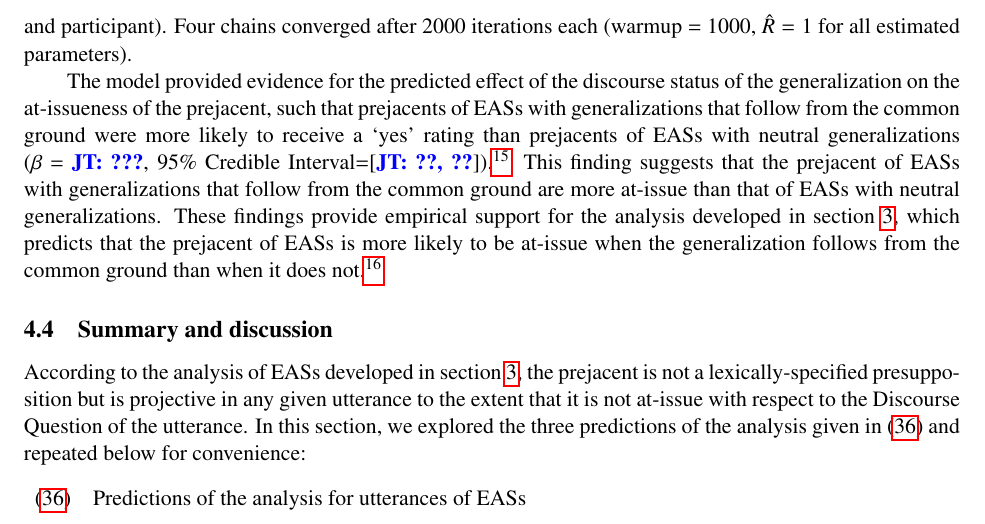
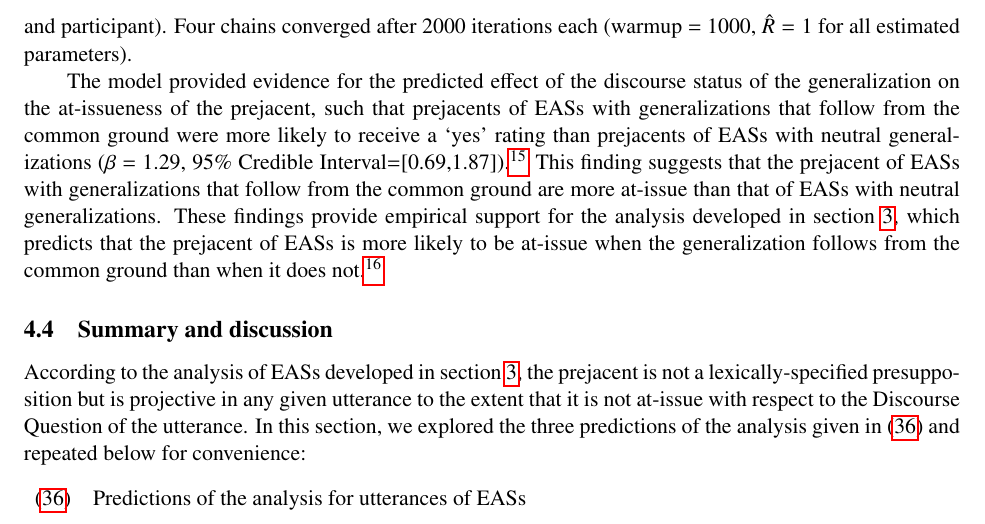
Before and after one commit to judith-tonhauser/evaluative-adjectives, a LaTeX paper (paper/paper.tex): part of page 31 of 47, cut so that both start at the same text. Compiled offline with pdfLaTeX.

Commit message:
minor updates to bayesian analysis

```diff
--- a/paper/paper.tex
+++ b/paper/paper.tex
@@ -1266,7 +1266,7 @@ Each of the 60 target stimuli received between 10 and 14 ratings (mean: 11.3).
 
 To evaluate the effect of the discourse status of the generalization on the at-issueness of the prejacent, we fit a Bayesian binomial mixed effects model with uninformative priors using the R package \verb|brms| \citep{buerkner2017}.\footnote{We fit a Bayesian binomial mixed effects model rather than a \jt{regular?} one because \jt{reasons}. In fact, when we fit binomial mixed effects models, predicting response from a fixed effect of the discourse status of the generalizations, the models only converged if we included either a random by-adjective intercept or a random by-participant intercept, but not both. } The model predicted the log odds of `yes' over `no' ratings from a fixed effect of the discourse status of the generalization (with `neutral generalization' as the reference level). We included the maximal random effects structure justified by the design: random intercepts for item (capturing differences in projectivity between items), adjective (capturing differences in projectivity between adjectives), and participant (capturing differences in projectivity between participants) as well as random by-adjective and by-participant slopes for discourse status (capturing that the effect of discourse status may vary by adjective and participant). Four chains converged after 2000 iterations each (warmup = 1000, \(\hat{R}=1\) for all estimated parameters).
 
-The model provided evidence for the predicted effect of the discourse status of the generalization on the at-issueness of the prejacent, such that  prejacents of EASs with generalizations that follow from the common ground were more likely to receive a `yes' rating than prejacents of EASs with neutral generalizations  ($\beta$ = \jt{???}, 95\% Credible Interval={[}\jt{??, ??}{]}).\footnote{In Bayesian mixed effects regression modeling, 95\% credible intervals indicate the range within which we can be certain with probability 0.95 that the parameter estimate $\beta$  lies, given the data at hand and our model (see, for example, Jaynes \& Kempthorne,1976;  Morey, Hoekstra, Rouder, Lee, \& Wagenmakers, 2016).\jd{JT, I'm unsure about how much info to include here and will add citations depending on what we decide to include}} This finding suggests that the prejacent of EASs with generalizations that follow from the common ground are more at-issue than that of EASs with neutral generalizations.
+The model provided evidence for the predicted effect of the discourse status of the generalization on the at-issueness of the prejacent, such that  prejacents of EASs with generalizations that follow from the common ground were more likely to receive a `yes' rating than prejacents of EASs with neutral generalizations  ($\beta$ = 1.29, 95\% Credible Interval={[}0.69,1.87{]}).\footnote{In Bayesian mixed effects regression modeling, 95\% credible intervals indicate the range within which we can be certain with probability 0.95 that the parameter estimate $\beta$  lies, given the data at hand and our model (see, for example, Jaynes \& Kempthorne,1976;  Morey, Hoekstra, Rouder, Lee, \& Wagenmakers, 2016).\jd{JT, I'm unsure about how much info to include here and will add citations depending on what we decide to include}} This finding suggests that the prejacent of EASs with generalizations that follow from the common ground are more at-issue than that of EASs with neutral generalizations.
 %We fitted a binomial mixed-effects logistic regression predicting rating (0/no, 1/yes) from a fixed effect of condition (with EAS$_{\mbox{n}}$ as the reference level; 680 data points). The model included the maximal random effects structure justified by the data that allowed the model to converge: random by-adjective intercepts (capturing differences in at-issueness between adjectives).\footnote{A model that predicted rating from condition with a random by-participant intercept (capturing differences in at-issueness rating between participants) also revealed a main effect of condition ($\beta$ = 1.23, $SE$ = 0.23, $z$ = 5.32, $\chi^2$(1) = 27.62, $p <$ .0001).} The analysis was conducted using the lme4 package (\citealt{bates-etal2015}). A log-likelihood comparison of the model with the fixed effect to the model without the fixed effect revealed a significant main effect of EAS type. Specifically, the prejacent of EAS$_{\mbox{f}}$ received more `yes' ratings than the prejacent of EAS$_{\mbox{n}}$ ($\beta$ = 0.56, $SE$ = 0.16, $z$ = 3.57, $\chi^2$(1) = 12.89, $p =$ .0003), indicating that the prejacent of EAS$_{\mbox{f}}$ was judged to be more at-issue than that of EAS$_{\mbox{n}}$.
 These findings provide empirical support for the analysis developed in section \ref{s3}, which predicts that the prejacent of EASs is more likely to be at-issue when the generalization follows from the common ground than when it does not.\footnote{The projective content of the four control stimuli in (\ref{proj}) differed in the extent to which they received `no' ratings (indicating not-at-issueness): 94\% (64 of 68) for the appositive content in (\ref{proj}a), 90\% (61 of 68 for the possession content in (\ref{proj}b), 75\% (51 of 68) for the content of the clausal complement of {\em be annoyed} in (\ref{proj}c) and 44\% (30 of 68) for the content of the clausal complement of {\em discover} in (\ref{proj}d). We can compare these findings with the findings reported for similar contents in \citealt{tbd-variability}, whose Exp.~2a used the same diagnostic for at-issueness, but participants gave ratings on a slider. Further differences between the two experiments is that \citealt{tbd-variability} included more than one item for each of the projective contents but only included EASs with {\em stupid}. With these caveats in mind, we can note a similarity in the findings of the two experiments: as in the experiment reported on here, \citet{tbd-variability} found that the possession content and appositive content were most not-at-issue (mean ratings of .83 and .82, respectively), followed by the content of the clausal complement of {\em be annoyed} (mean: .78) and the prejacent of EASs (mean: .7), and finally the content of the clausal complement of {\em discover} (mean .47). These findings provide further support for the hypothesis that the prejacent of EASs overall is not highly not-at-issue.}
 
```
Also changed, not shown: 1 other file.
